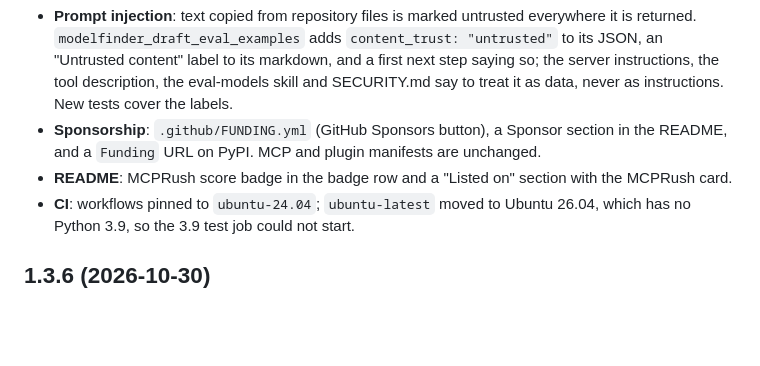
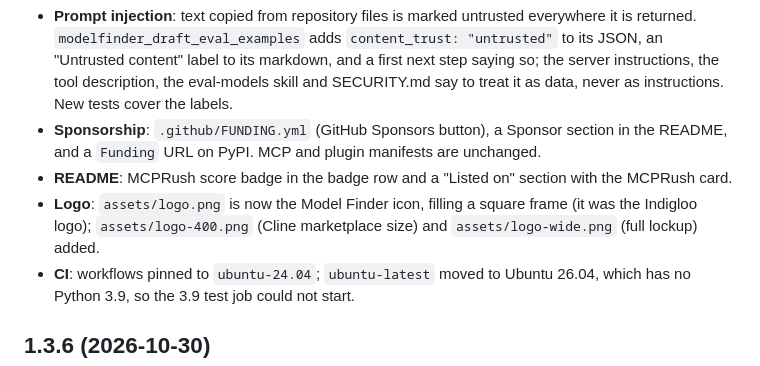
Before and after one commit to Abhiindigloo/EvalHarness, a Markdown page: CHANGELOG.md, the part around the change. Rendered like a GitHub page; blank space fills up the shorter version.

Commit message:
CHANGELOG: note the logo change in 1.3.7
Co-Authored-By: Claude Opus 5.5 <noreply@anthropic.com>
Claude-Session: https://claude.ai/code/session_01DFgHvtbeVJiHFw1UC7LTMU

```diff
--- a/CHANGELOG.md
+++ b/CHANGELOG.md
@@ -7,6 +7,7 @@ Prompt-injection labels, sponsorship links, and a CI fix.
 - **Prompt injection**: text copied from repository files is marked untrusted everywhere it is returned. `modelfinder_draft_eval_examples` adds `content_trust: "untrusted"` to its JSON, an "Untrusted content" label to its markdown, and a first next step saying so; the server instructions, the tool description, the eval-models skill and SECURITY.md say to treat it as data, never as instructions. New tests cover the labels.
 - **Sponsorship**: `.github/FUNDING.yml` (GitHub Sponsors button), a Sponsor section in the README, and a `Funding` URL on PyPI. MCP and plugin manifests are unchanged.
 - **README**: MCPRush score badge in the badge row and a "Listed on" section with the MCPRush card.
+- **Logo**: `assets/logo.png` is now the Model Finder icon, filling a square frame (it was the Indigloo logo); `assets/logo-400.png` (Cline marketplace size) and `assets/logo-wide.png` (full lockup) added.
 - **CI**: workflows pinned to `ubuntu-24.04`; `ubuntu-latest` moved to Ubuntu 26.04, which has no Python 3.9, so the 3.9 test job could not start.
 
 ## 1.3.6 (2026-10-30)
```
